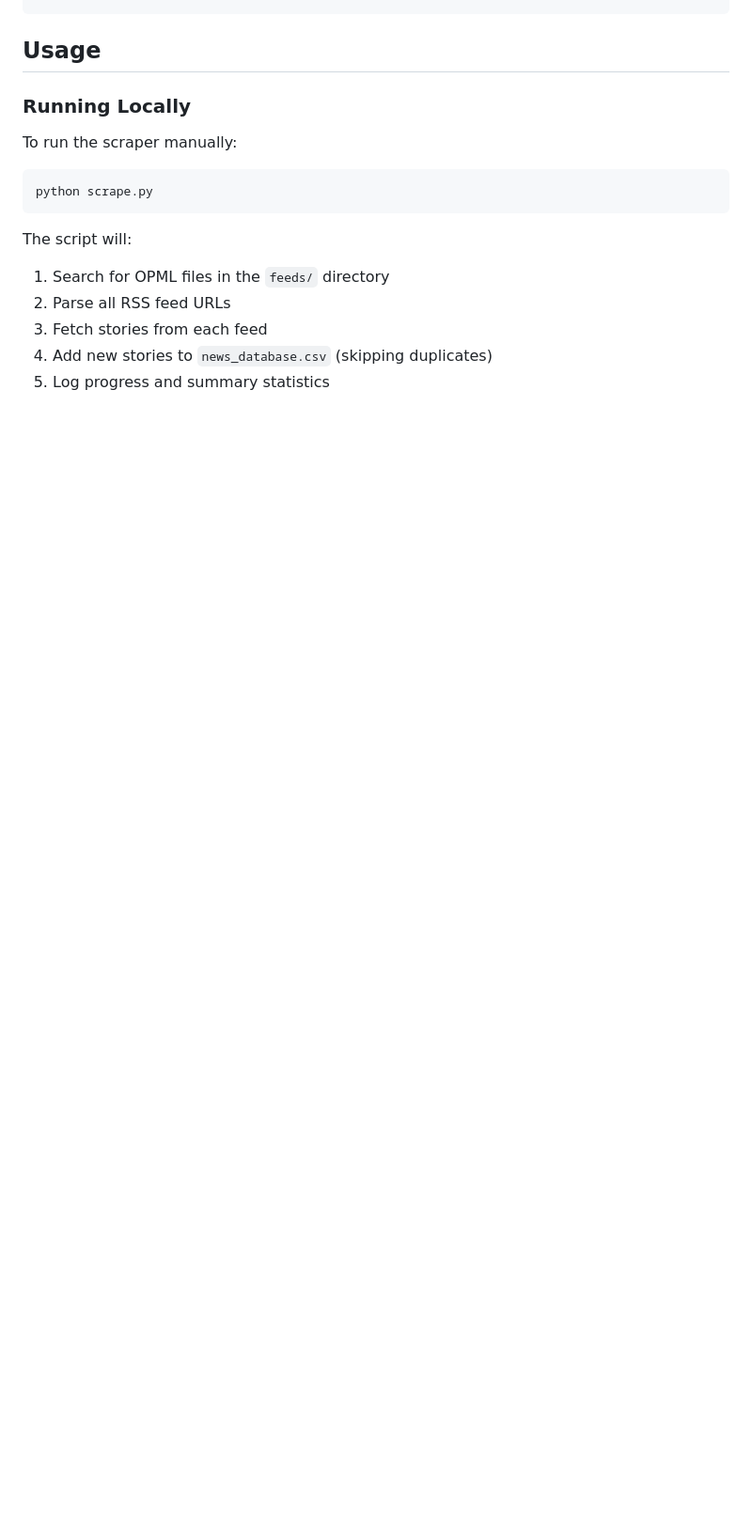
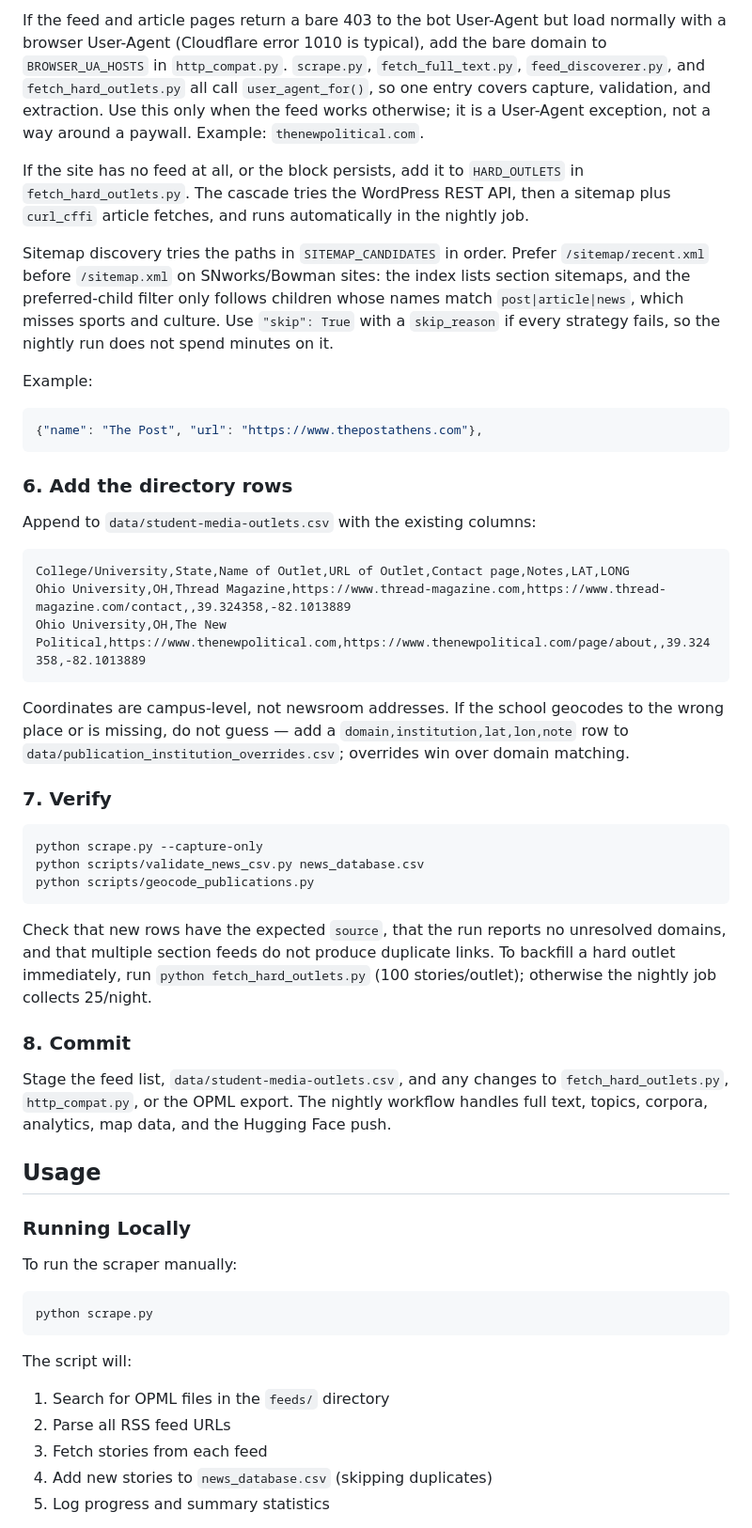
Before and after one commit to UVM-CCN/student-media-feeds, a Markdown page: README.md, the part around one of its changes. Shown at 94% size. Drawn GitHub-style; blank space fills up the shorter version.

Commit message:
Document how to add a publication end to end

````diff
--- a/README.md
+++ b/README.md
@@ -129,3 +209,64 @@ https://studentnews.edu/rss
+If the feed and article pages return a bare 403 to the bot User-Agent but load
+normally with a browser User-Agent (Cloudflare error 1010 is typical), add the
+bare domain to `BROWSER_UA_HOSTS` in `http_compat.py`. `scrape.py`,
+`fetch_full_text.py`, `feed_discoverer.py`, and `fetch_hard_outlets.py` all call
+`user_agent_for()`, so one entry covers capture, validation, and extraction.
+Use this only when the feed works otherwise; it is a User-Agent exception, not
+a way around a paywall. Example: `thenewpolitical.com`.
+
+If the site has no feed at all, or the block persists, add it to `HARD_OUTLETS`
+in `fetch_hard_outlets.py`. The cascade tries the WordPress REST API, then a
+sitemap plus `curl_cffi` article fetches, and runs automatically in the nightly
+job.
+
+Sitemap discovery tries the paths in `SITEMAP_CANDIDATES` in order. Prefer
+`/sitemap/recent.xml` before `/sitemap.xml` on SNworks/Bowman sites: the index
+lists section sitemaps, and the preferred-child filter only follows children
+whose names match `post|article|news`, which misses sports and culture. Use
+`"skip": True` with a `skip_reason` if every strategy fails, so the nightly run
+does not spend minutes on it.
+
+Example:
+
+```python
+{"name": "The Post", "url": "https://www.thepostathens.com"},
+```
+
+### 6. Add the directory rows
+
+Append to `data/student-media-outlets.csv` with the existing columns:
+
+```csv
+College/University,State,Name of Outlet,URL of Outlet,Contact page,Notes,LAT,LONG
+Ohio University,OH,Thread Magazine,https://www.thread-magazine.com,https://www.thread-magazine.com/contact,,39.324358,-82.1013889
+Ohio University,OH,The New Political,https://www.thenewpolitical.com,https://www.thenewpolitical.com/page/about,,39.324358,-82.1013889
+```
+
+Coordinates are campus-level, not newsroom addresses. If the school geocodes to
+the wrong place or is missing, do not guess — add a
+`domain,institution,lat,lon,note` row to
+`data/publication_institution_overrides.csv`; overrides win over domain matching.
+
+### 7. Verify
+
+```bash
+python scrape.py --capture-only
+python scripts/validate_news_csv.py news_database.csv
+python scripts/geocode_publications.py
+```
+
+Check that new rows have the expected `source`, that the run reports no
+unresolved domains, and that multiple section feeds do not produce duplicate
+links. To backfill a hard outlet immediately, run `python fetch_hard_outlets.py`
+(100 stories/outlet); otherwise the nightly job collects 25/night.
+
+### 8. Commit
+
+Stage the feed list, `data/student-media-outlets.csv`, and any changes to
+`fetch_hard_outlets.py`, `http_compat.py`, or the OPML export. The nightly
+workflow handles full text, topics, corpora, analytics, map data, and the
+Hugging Face push.
+
 ## Usage
 
 ### Running Locally
````
Also changed, not shown: other parts of README.md (+80 -0 lines).
